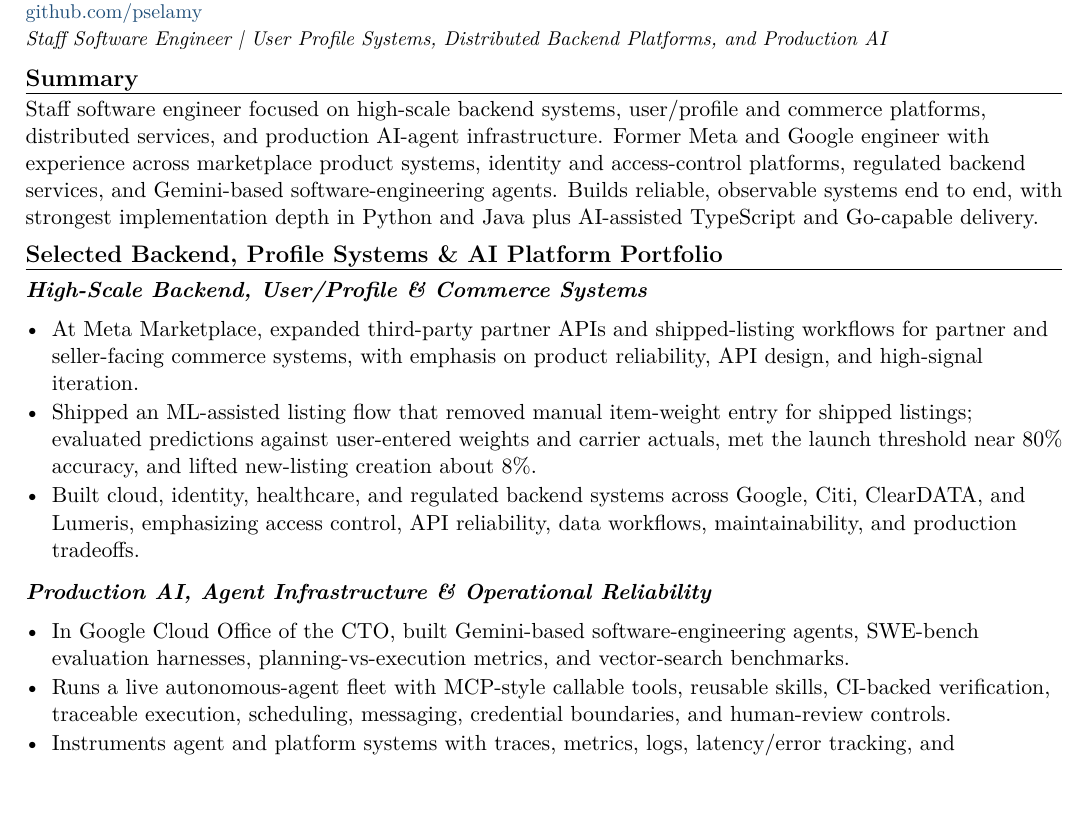
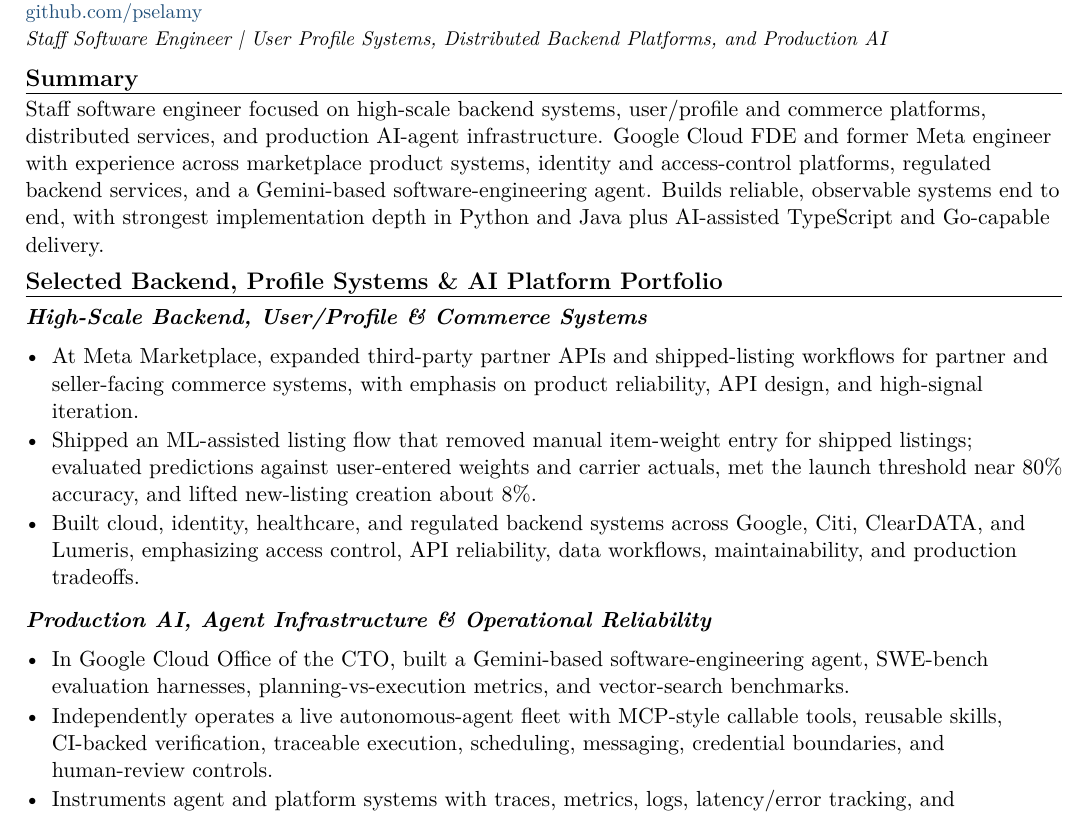
Before and after one commit to pselamy/resume, a LaTeX document (variants/stackadapt-user-profile.tex): part of page 1 of 2, cut so that both start at the same text. Compiled offline with pdfLaTeX.

Commit message:
chore: stage reviewed variants/stackadapt-user-profile.tex
Apply the locally validated and independently reviewed source.

```diff
--- a/variants/stackadapt-user-profile.tex
+++ b/variants/stackadapt-user-profile.tex
@@ -3,7 +3,7 @@
 \input{sections/header}
 \titleline{Staff Software Engineer \textbar{} User Profile Systems, Distributed Backend Platforms, and Production AI}
 \rsection{Summary}
-Staff software engineer focused on high-scale backend systems, user/profile and commerce platforms, distributed services, and production AI-agent infrastructure. Former Meta and Google engineer with experience across marketplace product systems, identity and access-control platforms, regulated backend services, and Gemini-based software-engineering agents. Builds reliable, observable systems end to end, with strongest implementation depth in Python and Java plus AI-assisted TypeScript and Go-capable delivery.
+Staff software engineer focused on high-scale backend systems, user/profile and commerce platforms, distributed services, and production AI-agent infrastructure. Google Cloud FDE and former Meta engineer with experience across marketplace product systems, identity and access-control platforms, regulated backend services, and a Gemini-based software-engineering agent. Builds reliable, observable systems end to end, with strongest implementation depth in Python and Java plus AI-assisted TypeScript and Go-capable delivery.
 \rsection{Selected Backend, Profile Systems \& AI Platform Portfolio}
 \subsec{High-Scale Backend, User/Profile \& Commerce Systems}
 \begin{itemize}
@@ -13,8 +13,8 @@
 \end{itemize}
 \subsec{Production AI, Agent Infrastructure \& Operational Reliability}
 \begin{itemize}
-  \item In Google Cloud Office of the CTO, built Gemini-based software-engineering agents, SWE-bench evaluation harnesses, planning-vs-execution metrics, and vector-search benchmarks.
-  \item Runs a live autonomous-agent fleet with MCP-style callable tools, reusable skills, CI-backed verification, traceable execution, scheduling, messaging, credential boundaries, and human-review controls.
+  \item In Google Cloud Office of the CTO, built a Gemini-based software-engineering agent, SWE-bench evaluation harnesses, planning-vs-execution metrics, and vector-search benchmarks.
+  \item Independently operates a live autonomous-agent fleet with MCP-style callable tools, reusable skills, CI-backed verification, traceable execution, scheduling, messaging, credential boundaries, and human-review controls.
   \item Instruments agent and platform systems with traces, metrics, logs, latency/error tracking, and operational gates so production behavior is visible and failures are recoverable.
 \end{itemize}
 \input{sections/experience}
```
